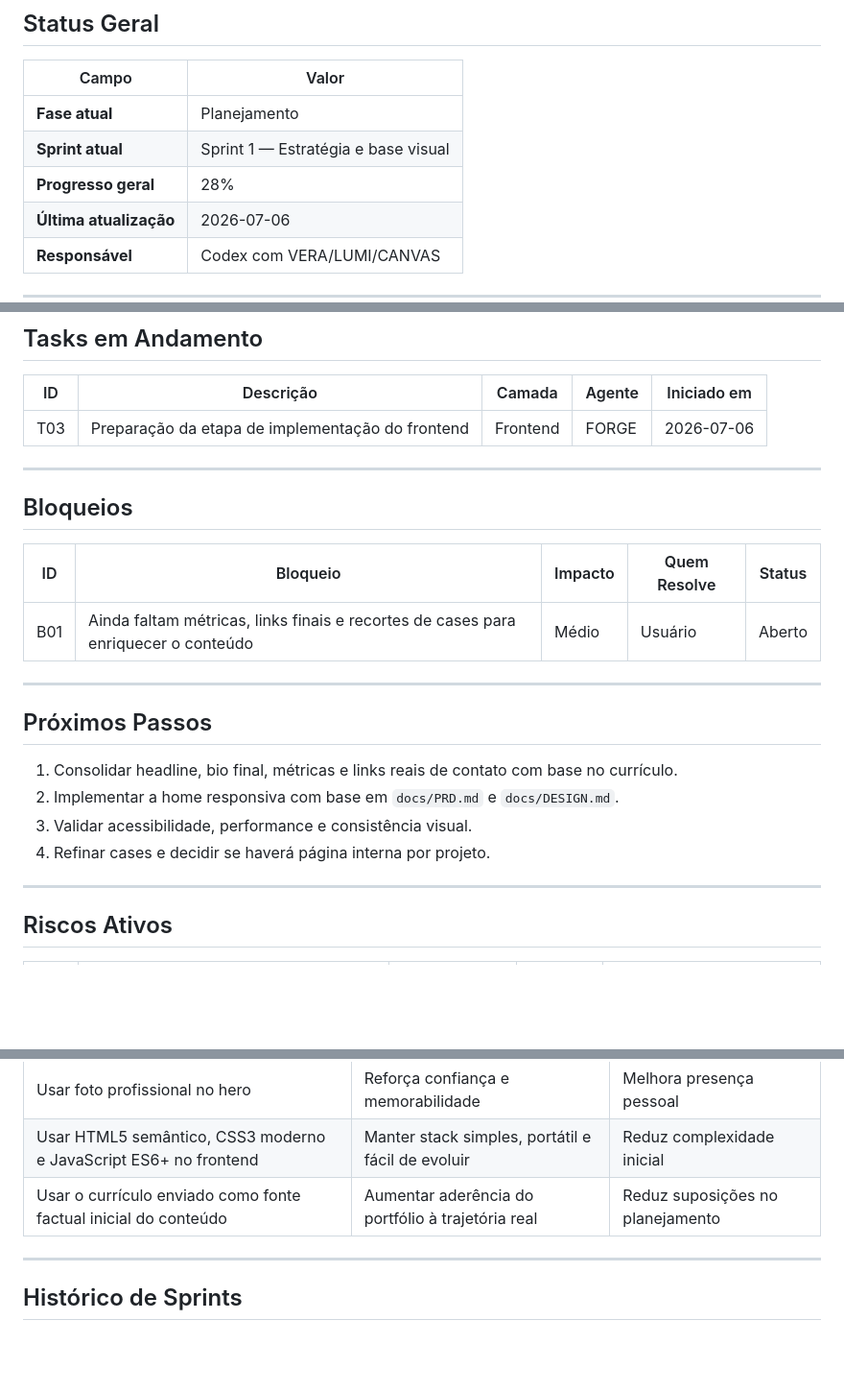
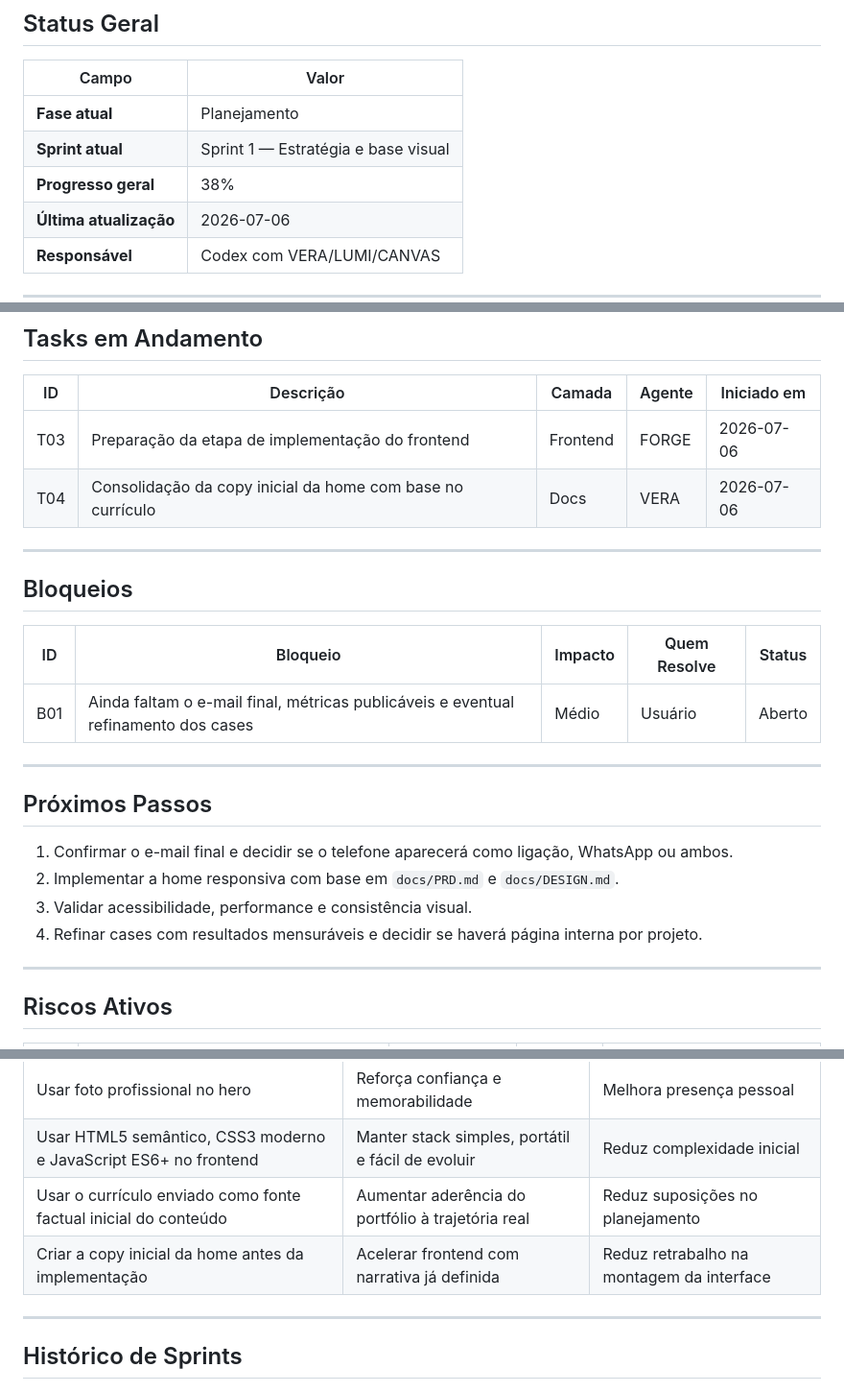
Before and after one commit to projetos-junior/portfolio, a Markdown page: docs/andamento.md, 3 parts joined by grey strips. Shown at 96% size. Drawn GitHub-style; blank space fills up the shorter version.

```diff
--- a/docs/andamento.md
+++ b/docs/andamento.md
@@ -12,7 +12,7 @@
 |-------|-------|
 | **Fase atual** | Planejamento |
 | **Sprint atual** | Sprint 1 — Estratégia e base visual |
-| **Progresso geral** | 28% |
+| **Progresso geral** | 38% |
 | **Última atualização** | 2026-07-06 |
 | **Responsável** | Codex com VERA/LUMI/CANVAS |
 
@@ -34,6 +34,7 @@
 | ID | Descrição | Camada | Agente | Iniciado em |
 |----|-----------|--------|--------|-------------|
 | T03 | Preparação da etapa de implementação do frontend | Frontend | FORGE | 2026-07-06 |
+| T04 | Consolidação da copy inicial da home com base no currículo | Docs | VERA | 2026-07-06 |
 
 ---
 
@@ -41,16 +42,16 @@
 
 | ID | Bloqueio | Impacto | Quem Resolve | Status |
 |----|---------|---------|--------------|--------|
-| B01 | Ainda faltam métricas, links finais e recortes de cases para enriquecer o conteúdo | Médio | Usuário | Aberto |
+| B01 | Ainda faltam o e-mail final, métricas publicáveis e eventual refinamento dos cases | Médio | Usuário | Aberto |
 
 ---
 
 ## Próximos Passos
 
-1. Consolidar headline, bio final, métricas e links reais de contato com base no currículo.
+1. Confirmar o e-mail final e decidir se o telefone aparecerá como ligação, WhatsApp ou ambos.
 2. Implementar a home responsiva com base em `docs/PRD.md` e `docs/DESIGN.md`.
 3. Validar acessibilidade, performance e consistência visual.
-4. Refinar cases e decidir se haverá página interna por projeto.
+4. Refinar cases com resultados mensuráveis e decidir se haverá página interna por projeto.
 
 ---
 
@@ -72,6 +73,7 @@
 | Usar foto profissional no hero | Reforça confiança e memorabilidade | Melhora presença pessoal |
 | Usar HTML5 semântico, CSS3 moderno e JavaScript ES6+ no frontend | Manter stack simples, portátil e fácil de evoluir | Reduz complexidade inicial |
 | Usar o currículo enviado como fonte factual inicial do conteúdo | Aumentar aderência do portfólio à trajetória real | Reduz suposições no planejamento |
+| Criar a copy inicial da home antes da implementação | Acelerar frontend com narrativa já definida | Reduz retrabalho na montagem da interface |
 
 ---
 
```
Also changed, not shown: docs/PRD.md (+71 -1 lines), docs/sprint-atual.md (+4 -1 lines).
